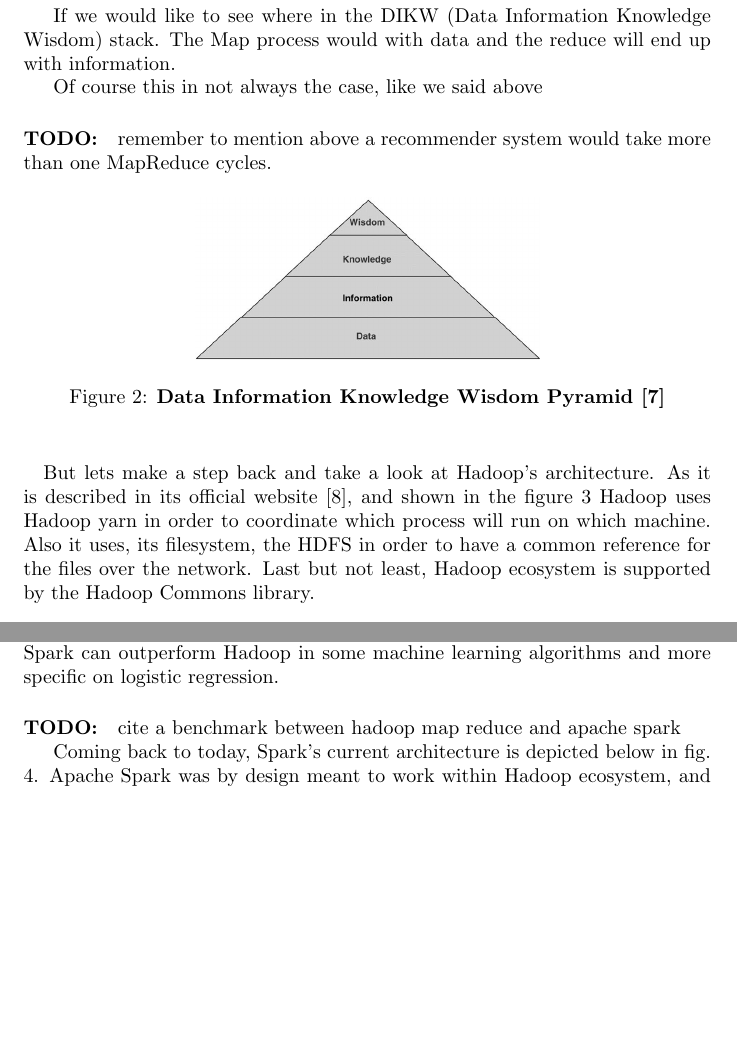
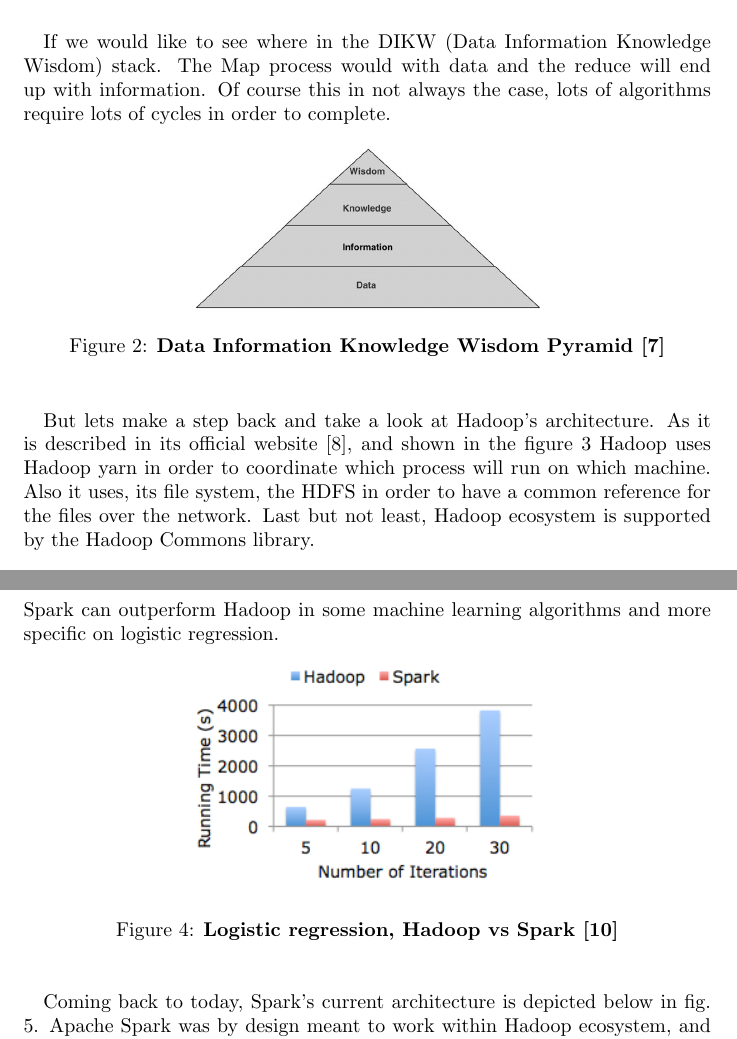
Before and after one commit to d4md1n/RecomenderComparison, a LaTeX thesis (resources/thesis.tex, which reads resources/experiment.tex, resources/thesis.bib): two parts of pages 9 and 10 of 26 before the commit and two parts of pages 9 and 11 of 26 after it, joined at a grey line, cut so that both start at the same text, the shorter picture padded with empty space. The pictures show the PDF file resources/thesis.pdf that the author committed with the source.

Commit message:
Document- document refinement

```diff
--- a/resources/experiment.tex
+++ b/resources/experiment.tex
@@ -4,12 +4,11 @@
 \paragraph{}As the experiment's infrastructure we will describe the frameworks used during the implementation. The framework that has been used to implement the item-based algorithm was Apache Spark. Also the ALS algorithm was used from the Apache Spark's MLLib library. The framework is common to infrastructure because Apache Spark can orchestrate the work on multiple machine as well as in one. So the framework is the closest you can get to the infrastructure.
 
 \subsubsection{Apache Spark}
-The last decade, analyzing big data is at its peek. Lots of data are produced on daily basis. This means that the need of extracting information from them is raised.
+\paragraph{}The last decade, analyzing big data is at its peek. Lots of data are produced on daily basis. This means that the need of extracting information from them is raised.
 Lots of frameworks has been used in order to manage and analyze this amount of data. One of the analysis reasons is the need for accurate item recommendations to users. Those items could be movies (e.g. Netflix), music (e.g. Spotify) or products in general(e.g. Amazon). The one of the most popular frameworks that could enable this in a distributed way was Apache's Hadoop MapReduce.
 
 
-Apache Hadoop has also discrete jobs of processing data. The most common jobs are map and reduce but it has two more jobs, combine and partition. Hadoop has a master node and N worker nodes. The first is responsible to distribute the work, and the second for the work to be done. Each worker usually is called after the job is executing. Hence we have the mapper, the reducer, the partitioner and the combiner.
-To put this to a schema, you can see the figure \ref{hadoopJobsOrder} below.
+\paragraph{}Apache Hadoop has also discrete jobs of processing data. The most common jobs are map and reduce but it has two more jobs, combine and partition. Hadoop has a master node and N worker nodes. The first is responsible to distribute the work, and the second for the work to be done. Each worker usually is called after the job is executing. Hence we have the mapper, the reducer, the partitioner and the combiner. In order to put this to a schema, you can see the figure \ref{hadoopJobsOrder} below.
 
 \begin{figure}[h]
 	\centering
@@ -28,11 +26,7 @@ As mentioned in \cite{ibmMapReduce:5}, "The term MapReduce actually refers to tw
 
-So Hadoop has two basic processes, Map which is responsible for turning the data into key value pairs, and Reduce which takes those pairs and turns them into valuable data.
+\paragraph{}So Hadoop has two basic processes, Map which is responsible for turning the data into key value pairs, and Reduce which takes those pairs and turns them into valuable data.
 
-If we would like to see where in the DIKW (Data Information Knowledge Wisdom) stack. The Map process would with data and the reduce will end up with information.
-
-Of course this in not always the case, like we said above
-\paragraph{TODO:} remember to mention above
-a recommender system would take more than one MapReduce cycles.
+\paragraph{}If we would like to see where in the DIKW (Data Information Knowledge Wisdom) stack. The Map process would with data and the reduce will end up with information. Of course this in not always the case, lots of algorithms require lots of cycles in order to complete.
 
 \begin{figure}[h]
 	\centering
@@ -41,7 +35,7 @@ a recommender system would take more than one MapReduce cycles.
 	\label{dikw}
 \end{figure}
 % %note spark version
-\paragraph{} But lets make a step back and take a look at Hadoop's architecture. As it is described in its official website \cite{Hadoop:9}, and shown in the figure \ref{hadoopStack} Hadoop uses Hadoop yarn in order to coordinate which process will run on which machine. Also it uses, its filesystem, the HDFS in order to have a common reference for the files over the network. Last but not least, Hadoop ecosystem is supported by the Hadoop Commons library.
+\paragraph{} But lets make a step back and take a look at Hadoop's architecture. As it is described in its official website \cite{Hadoop:9}, and shown in the figure \ref{hadoopStack} Hadoop uses Hadoop yarn in order to coordinate which process will run on which machine. Also it uses, its file system, the HDFS in order to have a common reference for the files over the network. Last but not least, Hadoop ecosystem is supported by the Hadoop Commons library.
 
 \begin{figure}[h]
 	\centering
@@ -50,19 +44,17 @@ a recommender system would take more than one MapReduce cycles.
 	\label{hadoopStack}
 \end{figure}
 
-
-
 \paragraph{} In 2009, University of California, Berkley, proposed a new framework for cluster computing in their paper, Spark: Cluster Computing with Working Sets \cite{Zaharia:2010:SCC:1863103.1863113}. They wanted to tackle two major Hadoop issues.
 
-The first was the iterative jobs. Each Hadoop job reads from the disk to load data. This means that having iterative jobs, on any given algorithm, you were going to get a large time penalty on reading and of course writing to the disk.
+\paragraph{}The first was the iterative jobs. Each Hadoop job reads from the disk to load data. This means that having iterative jobs, on any given algorithm, you were going to get a large time penalty on reading and of course writing to the disk.
 
-The second issue was the interactive analytics. Each Hadoop SQL interface was running as a seperete job, and as we mentioned previously we have a big impact on execution time.
+\paragraph{}The second issue was the interactive analytics. Each Hadoop SQL interface was running as a seperete job, and as we mentioned previously we have a big impact on execution time.
 
-In order to break the acyclic nature of Hadoop, they introduced the Spark's major abstraction, the RDDs. The name RDD stands for Resilient Distributed Datasets. Those datasets are a read-only collection of objects distributed across machines. If a machine fail, the lost part of the RDD can be recalculated. This notion is called lineage.
+\paragraph{}In order to break the acyclic nature of Hadoop, they introduced the Spark's major abstraction, the RDDs. The name RDD stands for Resilient Distributed Datasets. Those datasets are a read-only collection of objects distributed across machines. If a machine fail, the lost part of the RDD can be recalculated. This notion is called lineage.
 
-Spark is implemented in Scala. Scala is a high-level statically typed programming language. At the time that paper was published it was believed that Spark was the only system available in a general purpose programming language to make clusters process large amount of data. As it was mentioned in \cite{Zaharia:2010:SCC:1863103.1863113} "We believe that Spark is the first system to allow an efficient, general purpose programming language to be used interactively to process large datasets on clusters"
+\paragraph{}Spark is implemented in Scala. Scala is a high-level statically typed programming language. At the time that paper was published it was believed that Spark was the only system available in a general purpose programming language to make clusters process large amount of data. As it was mentioned in \cite{Zaharia:2010:SCC:1863103.1863113} "We believe that Spark is the first system to allow an efficient, general purpose programming language to be used interactively to process large datasets on clusters"
 
-Back to RDDs, an RDD can be created with four different operations as it is described in \cite{Zaharia:2010:SCC:1863103.1863113}. The first operation is loading data from any shared file system. That file system could be HDFS or even an Amazon S3. The second way to create a RDD is by parallelizing any Scala collection. Spark will slice the collection into pieces and distribute it among the nodes. The third way is via transforming an RDD to another one. Because RDDs are immutable, any transformation operation on a RDD, filter, map, flatmap, will generate a new RDD. The last but not least method is by changing an RDDs persistence using save or cache operations.
+\paragraph{}Back to RDDs, an RDD can be created with four different operations as it is described in \cite{Zaharia:2010:SCC:1863103.1863113}. The first operation is loading data from any shared file system. That file system could be HDFS or even an Amazon S3. The second way to create a RDD is by parallelizing any Scala collection. Spark will slice the collection into pieces and distribute it among the nodes. The third way is via transforming an RDD to another one. Because RDDs are immutable, any transformation operation on a RDD, filter, map, flatmap, will generate a new RDD. The last but not least method is by changing an RDDs persistence using save or cache operations.
 
-Spark also give us the power to do a lot of different distributed operations. Some of them was mentioned before, but we also have operations that would return data to the driver program like collect or reduce.
+\paragraph{}Spark also give us the power to do a lot of different distributed operations. Some of them was mentioned before, but we also have operations that would return data to the driver program like collect or reduce.
 
@@ -70,7 +62,12 @@ Another important feature of Sparks spine are the shared variables. Spark at its
 
-\paragraph{TODO:} cite a benchmark between hadoop map reduce and apache spark
+\begin{figure}[ht]
+  \centering
+    \includegraphics[width=0.5\textwidth]{images/hadoopVsSpark.png}
+    \caption{\bfseries Logistic regression, Hadoop vs Spark \cite{HadoopVsSpark}}
+   \label{hadoopVsSpark}
+\end{figure}
 
-Coming back to today, Spark's current architecture is depicted below in fig. \ref{apacheSparkStack}.
+\paragraph{}Coming back to today, Spark's current architecture is depicted below in fig. \ref{apacheSparkStack}.
 Apache Spark was by design meant to work within Hadoop ecosystem, and most importantly with the HDFS. Apache Spark does not has a file system by itself. You can load data from almost any database, cloud-based or not, even from a local file system. But most will agree that Hadoop and Spark work together just perfect.
 
 \begin{figure}[ht]
--- a/resources/thesis.bib
+++ b/resources/thesis.bib
@@ -97,3 +97,5 @@
   year={2014},
   organization={ACM}
 }
+
+@misc{HadoopVsSpark,
```
Also changed, not shown: resources/collaborativeFiltering.tex (+3 -3 lines), resources/intro.tex (+9 -8 lines), resources/images/LatentFactors.png (added), resources/images/hadoopVsSpark.png (added), resources/thesis.pdf, resources/experiment.tex (20 more changed lines), resources/thesis.bib (5 more changed lines).
